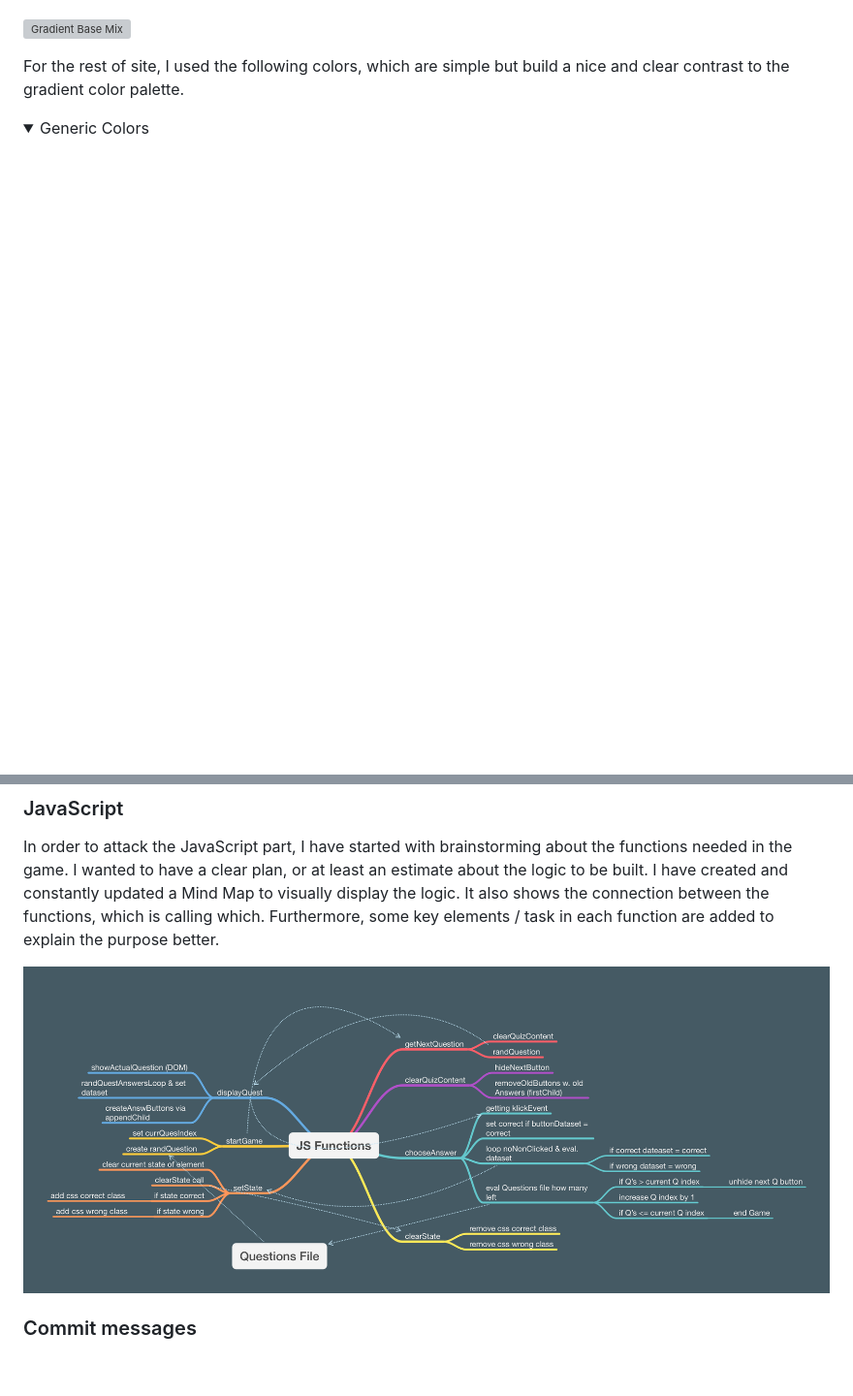
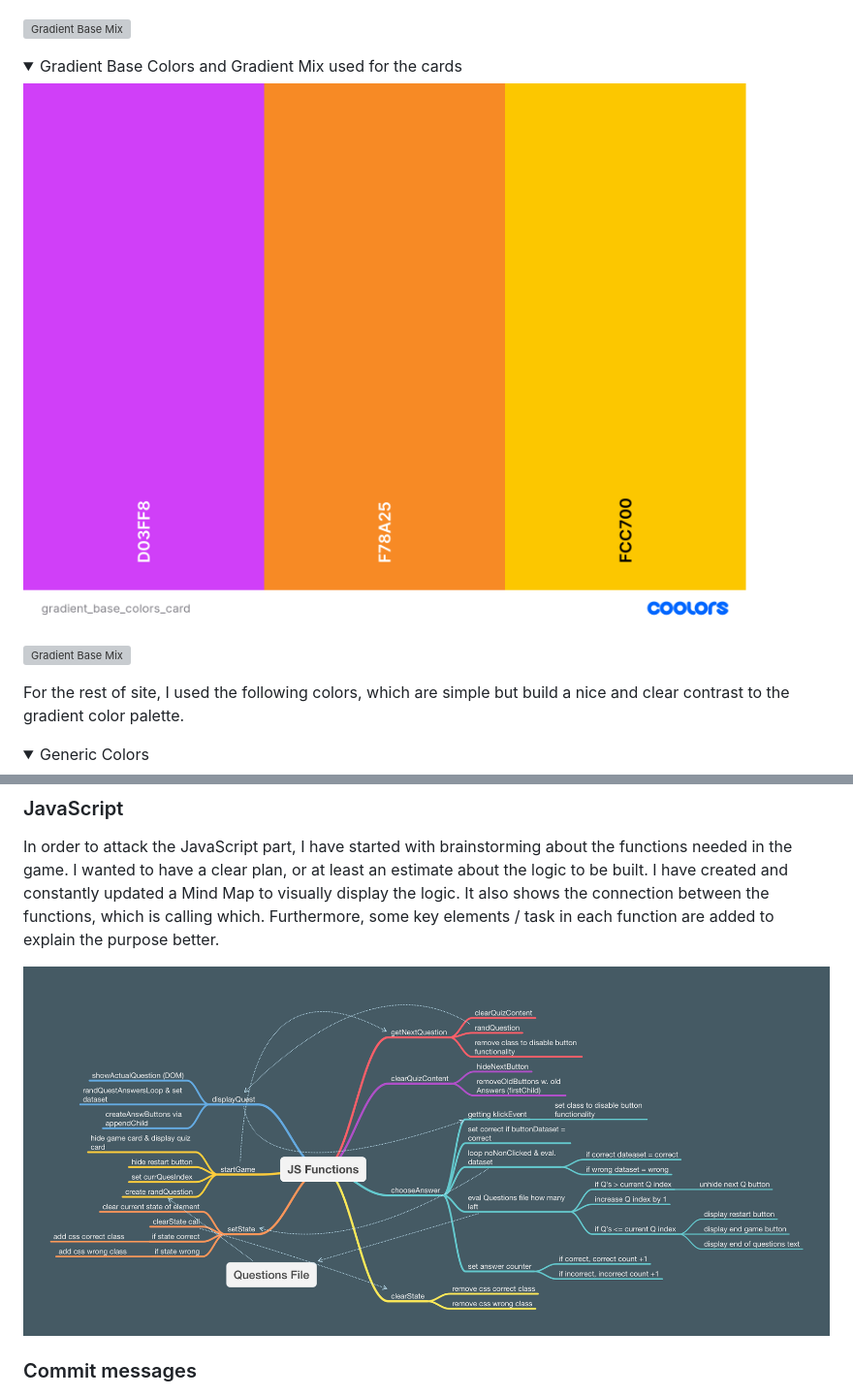
Before and after one commit to rpf13/Do-You-Know-It, a Markdown page: README.md, 2 parts joined by grey strips. Shown: that part at 97% size. Drawn GitHub-style; pictures changed too: docs/images/gradient_base_colors_card.png (added), docs/wireframes/js_functions.png; folded sections open; blank space fills up the shorter version; grey boxes are pictures that could not be loaded.

Commit message:
docs: Update readme file

```diff
--- a/README.md
+++ b/README.md
@@ -68,6 +62,15 @@ Therer are two different sets of colors. One set is used to create the various g
 ![Gradient Base Colors](docs/images/gradient_base_colors.png)
 
 ![Gradient Base Mix](docs/images/gradient_base_mix.png)
+
+</details>
+
+<details>
+<summary>Gradient Base Colors and Gradient Mix used for the cards</summary>
+
+![Gradient Base Colors](docs/images/gradient_base_colors_card.png)
+
+![Gradient Base Mix](docs/images/gradient_base_mix_card.png)
 
 </details>
 
```
Also changed, not shown: other parts of README.md (+17 -23 lines), 1 other file.
